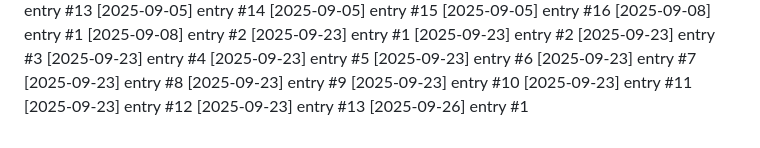
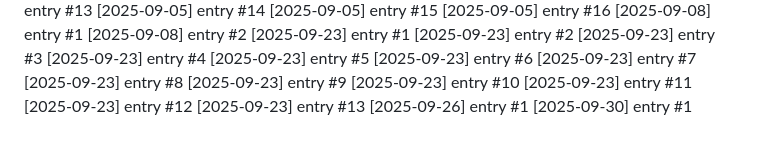
Before and after one commit to Lijnaff/project-glitch, a Markdown page: dev-notes.md, the part around the change. Drawn GitHub-style.

Commit message:
update: 2025-09-30 (1/5)

```diff
--- a/dev-notes.md
+++ b/dev-notes.md
@@ -140,3 +140,4 @@
 [2025-09-23] entry #12
 [2025-09-23] entry #13
 [2025-09-26] entry #1
+[2025-09-30] entry #1
```
